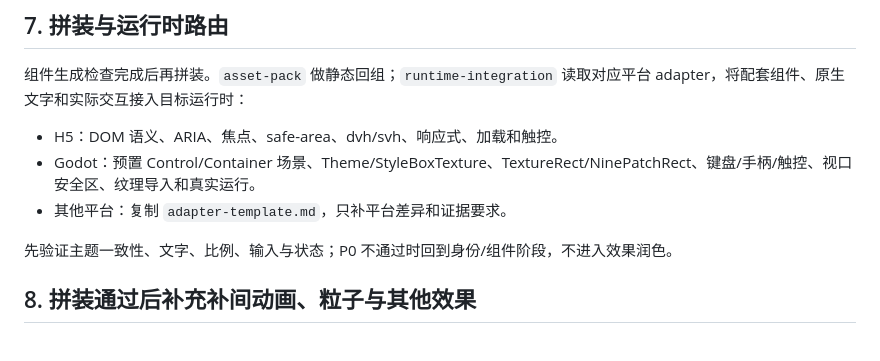
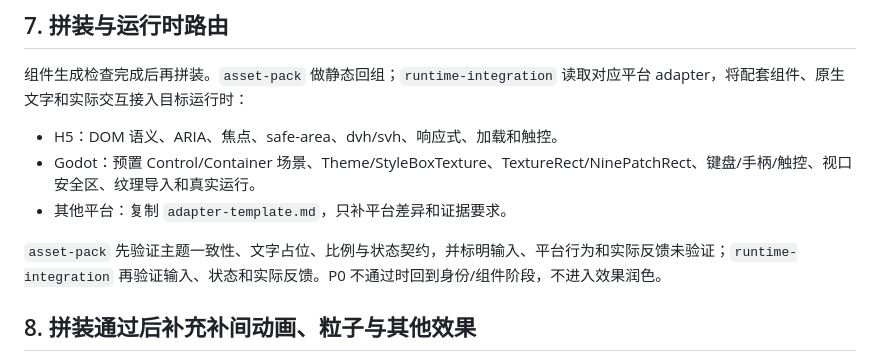
Before and after one commit to wu-jiuqi/palette-knife-impasto-ui, a Markdown page: references/ui-workflow.md, the part around the change. Rendered like a GitHub page.

```diff
--- a/references/ui-workflow.md
+++ b/references/ui-workflow.md
@@ -52,7 +52,7 @@
 - Godot：预置 Control/Container 场景、Theme/StyleBoxTexture、TextureRect/NinePatchRect、键盘/手柄/触控、视口安全区、纹理导入和真实运行。
 - 其他平台：复制 `adapter-template.md`，只补平台差异和证据要求。
 
-先验证主题一致性、文字、比例、输入与状态；P0 不通过时回到身份/组件阶段，不进入效果润色。
+`asset-pack` 先验证主题一致性、文字占位、比例与状态契约，并标明输入、平台行为和实际反馈未验证；`runtime-integration` 再验证输入、状态和实际反馈。P0 不通过时回到身份/组件阶段，不进入效果润色。
 
 ## 8. 拼装通过后补充补间动画、粒子与其他效果
 
```
Also changed, not shown: SKILL.md (+2 -2 lines), references/game-ui-vertical-slice.md (+1 -1 lines).
